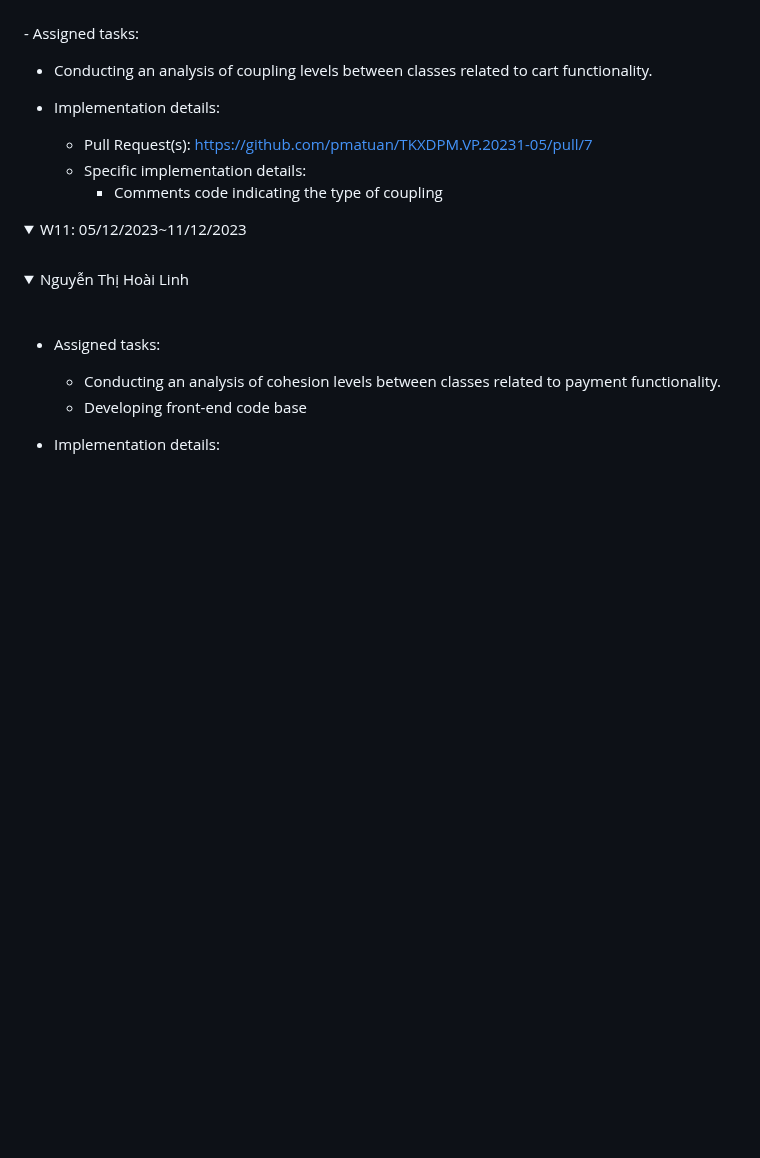
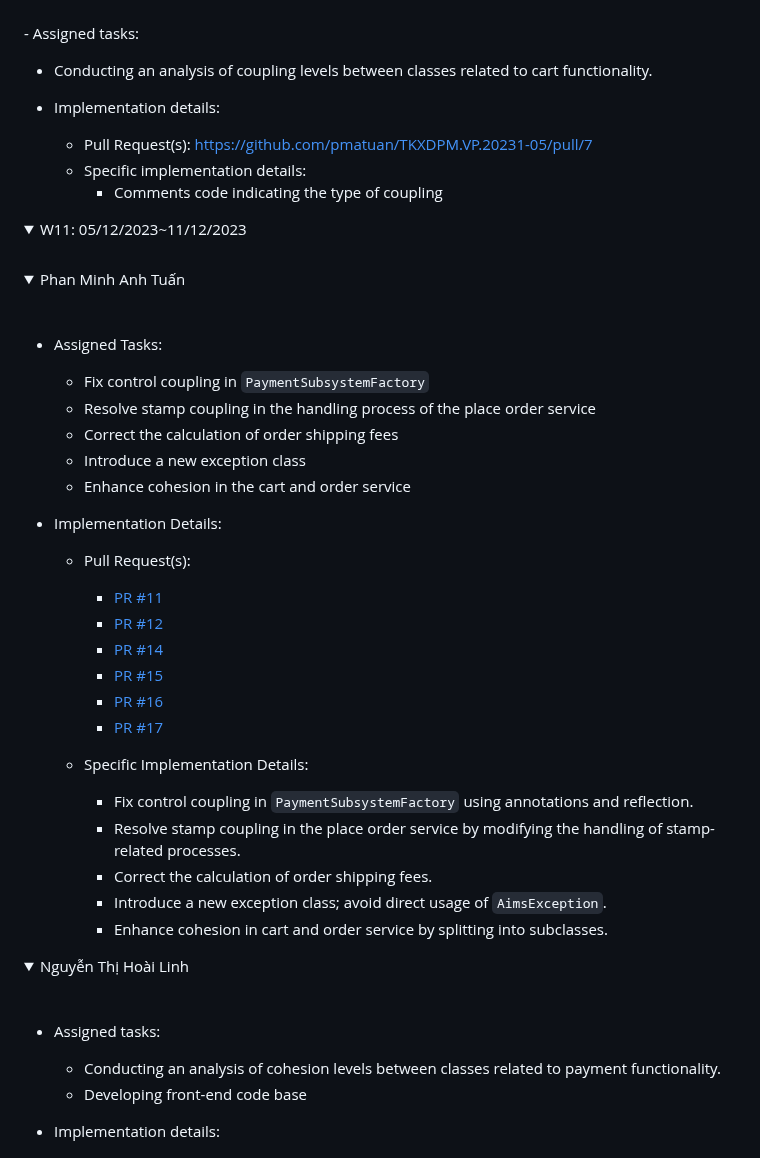
Before and after one commit to pmatuan/TKXDPM.VP.20231-05, a Markdown page: README.md, the part around one of its changes. Rendered like a GitHub page; folded sections open; blank space fills up the shorter version.

Commit message:
topic: update report

```diff
--- a/README.md
+++ b/README.md
@@ -84,3 +82,36 @@ This is a Capstone's source code for Software Design and Construction project
 <details>
   <summary>W11: 05/12/2023~11/12/2023 </summary>
 <br>
+
+<details>
+<summary>Phan Minh Anh Tuấn</summary>
+<br>
+
+- Assigned Tasks:
+
+  - Fix control coupling in `PaymentSubsystemFactory`
+  - Resolve stamp coupling in the handling process of the place order service
+  - Correct the calculation of order shipping fees
+  - Introduce a new exception class
+  - Enhance cohesion in the cart and order service
+
+- Implementation Details:
+
+  - Pull Request(s):
+
+    - [PR #11](https://github.com/pmatuan/TKXDPM.VP.20231-05/pull/11)
+    - [PR #12](https://github.com/pmatuan/TKXDPM.VP.20231-05/pull/12)
+    - [PR #14](https://github.com/pmatuan/TKXDPM.VP.20231-05/pull/14)
+    - [PR #15](https://github.com/pmatuan/TKXDPM.VP.20231-05/pull/15)
+    - [PR #16](https://github.com/pmatuan/TKXDPM.VP.20231-05/pull/16)
+    - [PR #17](https://github.com/pmatuan/TKXDPM.VP.20231-05/pull/17)
+
+  - Specific Implementation Details:
+
+    - Fix control coupling in `PaymentSubsystemFactory` using annotations and reflection.
+    - Resolve stamp coupling in the place order service by modifying the handling of stamp-related processes.
+    - Correct the calculation of order shipping fees.
+    - Introduce a new exception class; avoid direct usage of `AimsException`.
+    - Enhance cohesion in cart and order service by splitting into subclasses.
+
+
```
Also changed, not shown: other parts of README.md (+1 -2 lines).
